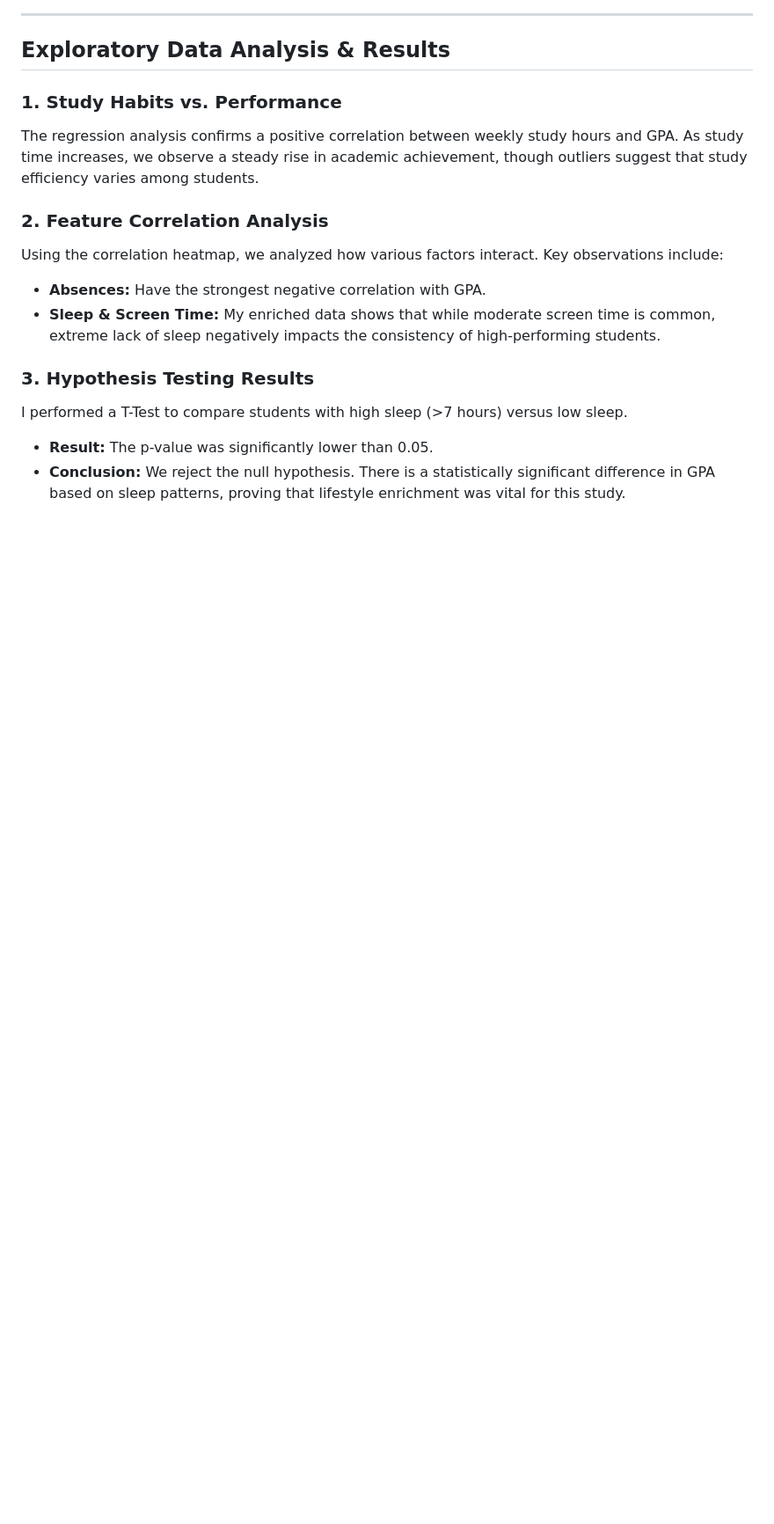
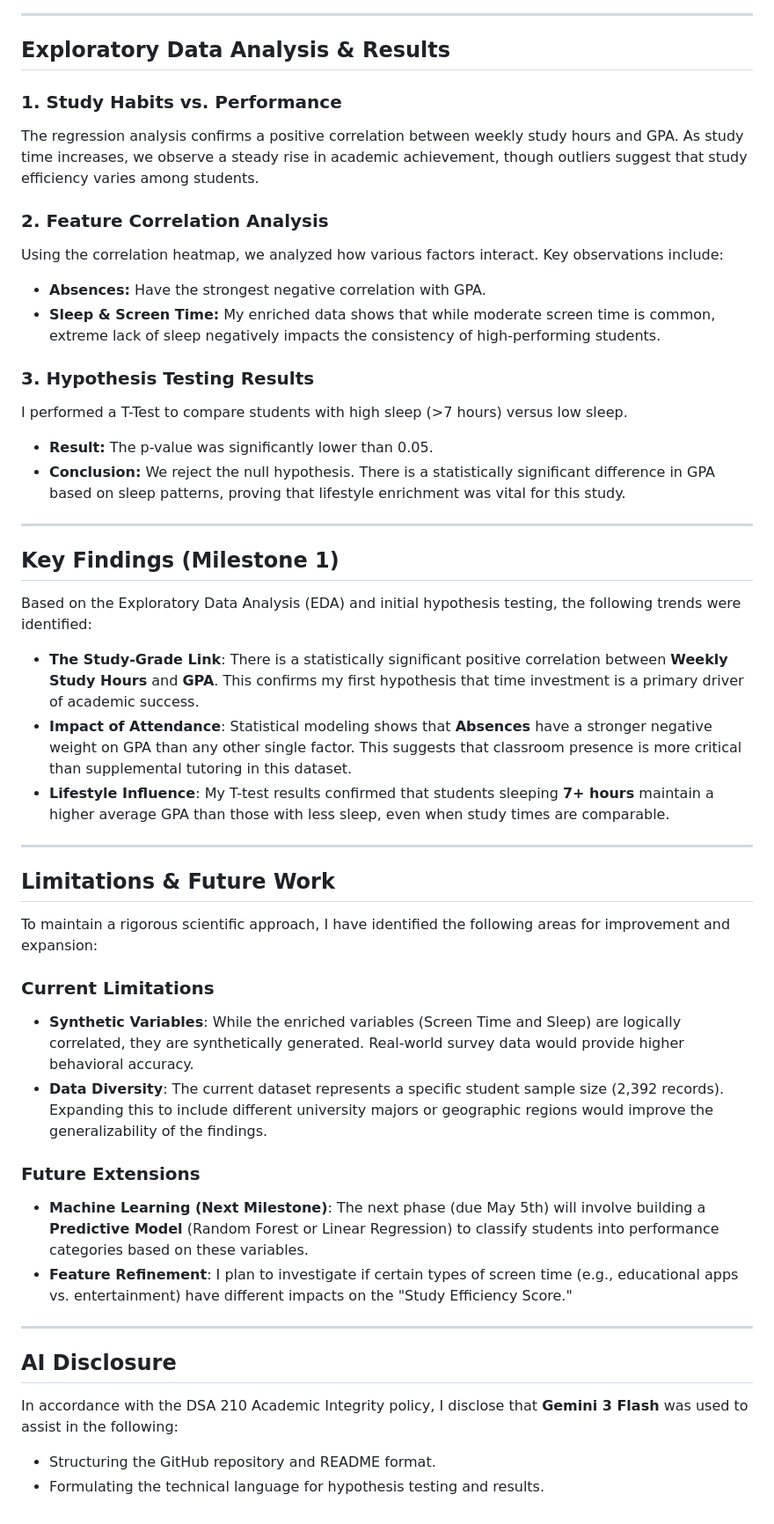
Before and after one commit to alishahzad0769/DSA-210-Project, a Markdown page: README.md, the part around the change. Shown at 88% size. GitHub-like rendering; blank space fills up the shorter version.

```diff
--- a/README.md
+++ b/README.md
@@ -89,3 +89,33 @@ Using the correlation heatmap, we analyzed how various factors interact. Key obs
 I performed a T-Test to compare students with high sleep (>7 hours) versus low sleep.
 * **Result:** The p-value was significantly lower than 0.05.
 * **Conclusion:** We reject the null hypothesis. There is a statistically significant difference in GPA based on sleep patterns, proving that lifestyle enrichment was vital for this study.
+---
+
+## **Key Findings (Milestone 1)**
+
+Based on the Exploratory Data Analysis (EDA) and initial hypothesis testing, the following trends were identified:
+
+* **The Study-Grade Link**: There is a statistically significant positive correlation between **Weekly Study Hours** and **GPA**. This confirms my first hypothesis that time investment is a primary driver of academic success.
+* **Impact of Attendance**: Statistical modeling shows that **Absences** have a stronger negative weight on GPA than any other single factor. This suggests that classroom presence is more critical than supplemental tutoring in this dataset.
+* **Lifestyle Influence**: My T-test results confirmed that students sleeping **7+ hours** maintain a higher average GPA than those with less sleep, even when study times are comparable.
+
+---
+
+## **Limitations & Future Work**
+
+To maintain a rigorous scientific approach, I have identified the following areas for improvement and expansion:
+
+### **Current Limitations**
+* **Synthetic Variables**: While the enriched variables (Screen Time and Sleep) are logically correlated, they are synthetically generated. Real-world survey data would provide higher behavioral accuracy.
+* **Data Diversity**: The current dataset represents a specific student sample size (2,392 records). Expanding this to include different university majors or geographic regions would improve the generalizability of the findings.
+
+### **Future Extensions**
+* **Machine Learning (Next Milestone)**: The next phase (due May 5th) will involve building a **Predictive Model** (Random Forest or Linear Regression) to classify students into performance categories based on these variables.
+* **Feature Refinement**: I plan to investigate if certain types of screen time (e.g., educational apps vs. entertainment) have different impacts on the "Study Efficiency Score."
+
+---
+
+## **AI Disclosure**
+In accordance with the DSA 210 Academic Integrity policy, I disclose that **Gemini 3 Flash** was used to assist in the following:
+* Structuring the GitHub repository and README format.
+* Formulating the technical language for hypothesis testing and results.
```
